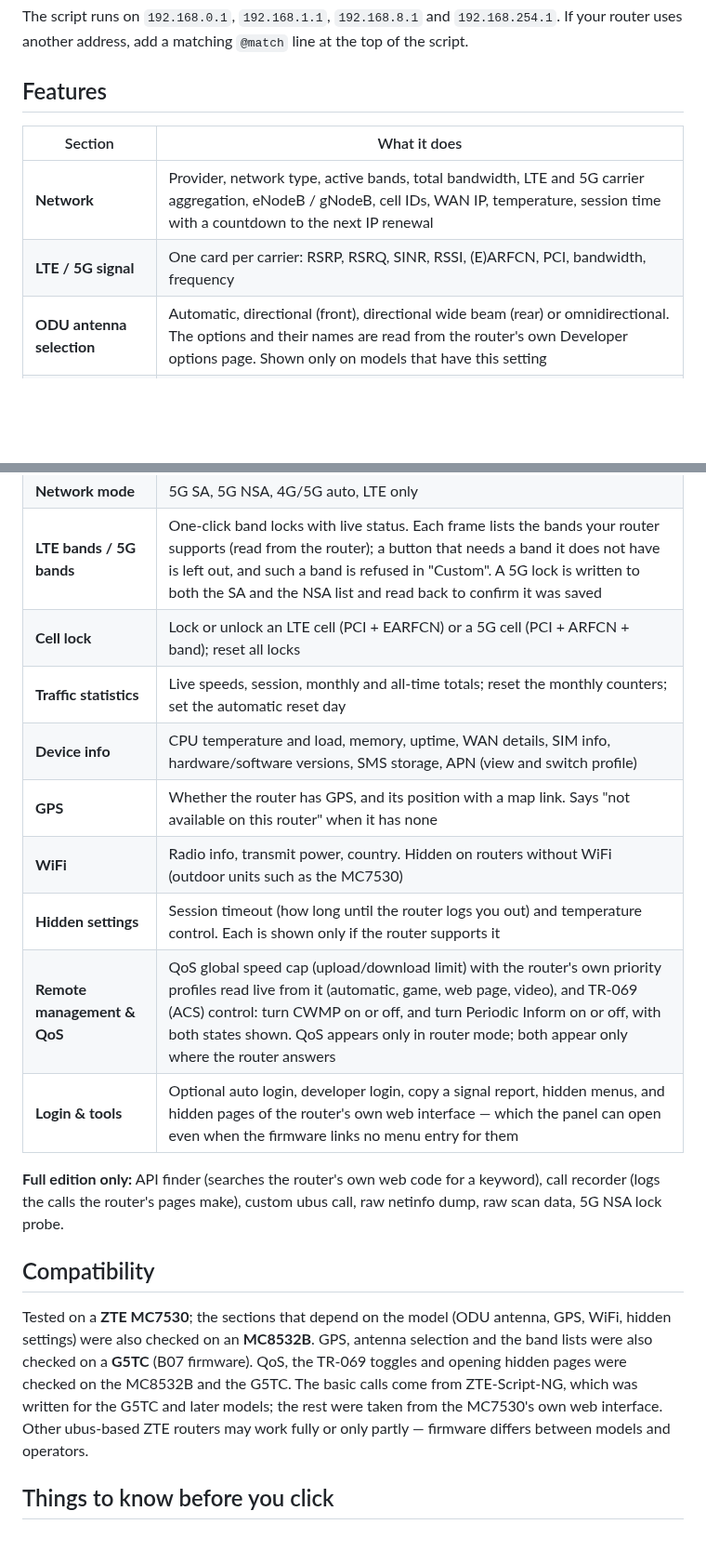
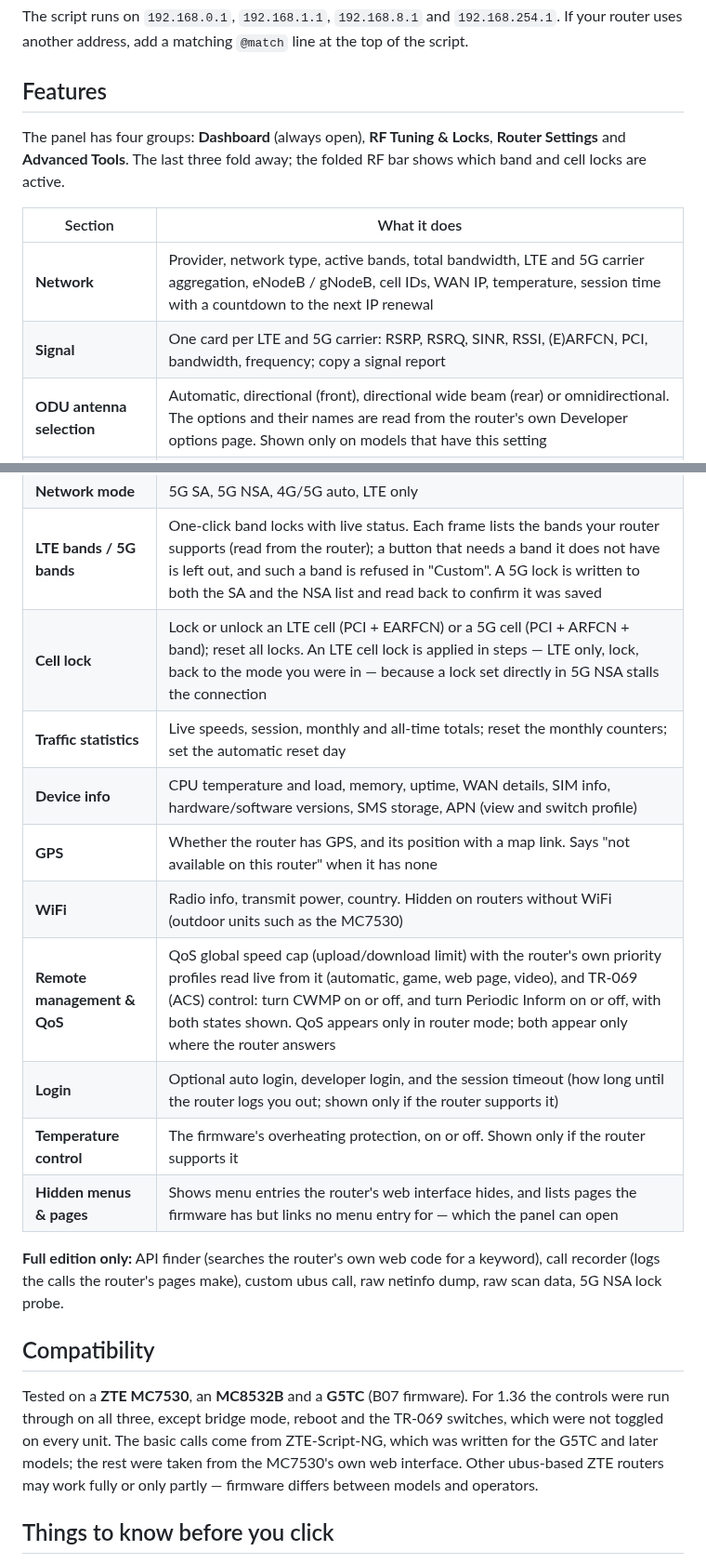
Before and after one commit to papatsonis/zte-advanced-router-panel-ng, a Markdown page: README.md, 2 parts joined by grey strips. Shown at 93% size. Rendered like a GitHub page; blank space fills up the shorter version.

```diff
--- a/README.md
+++ b/README.md
@@ -29,29 +29,32 @@ The script runs on `192.168.0.1`, `192.168.1.1`, `192.168.8.1` and `192.168.254.
 
 ## Features
 
+The panel has four groups: **Dashboard** (always open), **RF Tuning & Locks**, **Router Settings** and **Advanced Tools**. The last three fold away; the folded RF bar shows which band and cell locks are active.
+
 | Section | What it does |
 |---|---|
 | **Network** | Provider, network type, active bands, total bandwidth, LTE and 5G carrier aggregation, eNodeB / gNodeB, cell IDs, WAN IP, temperature, session time with a countdown to the next IP renewal |
-| **LTE / 5G signal** | One card per carrier: RSRP, RSRQ, SINR, RSSI, (E)ARFCN, PCI, bandwidth, frequency |
+| **Signal** | One card per LTE and 5G carrier: RSRP, RSRQ, SINR, RSSI, (E)ARFCN, PCI, bandwidth, frequency; copy a signal report |
 | **ODU antenna selection** | Automatic, directional (front), directional wide beam (rear) or omnidirectional. The options and their names are read from the router's own Developer options page. Shown only on models that have this setting |
 | **Neighbor scan & force connect** | Runs the router's built-in neighbor scan and lets you lock to any cell it finds |
 | **Connection** | Reconnect mobile data, DNS (manual or operator), bridge mode on/off, ARP proxy on/off, reboot |
 | **Network mode** | 5G SA, 5G NSA, 4G/5G auto, LTE only |
 | **LTE bands / 5G bands** | One-click band locks with live status. Each frame lists the bands your router supports (read from the router); a button that needs a band it does not have is left out, and such a band is refused in "Custom". A 5G lock is written to both the SA and the NSA list and read back to confirm it was saved |
-| **Cell lock** | Lock or unlock an LTE cell (PCI + EARFCN) or a 5G cell (PCI + ARFCN + band); reset all locks |
+| **Cell lock** | Lock or unlock an LTE cell (PCI + EARFCN) or a 5G cell (PCI + ARFCN + band); reset all locks. An LTE cell lock is applied in steps — LTE only, lock, back to the mode you were in — because a lock set directly in 5G NSA stalls the connection |
 | **Traffic statistics** | Live speeds, session, monthly and all-time totals; reset the monthly counters; set the automatic reset day |
 | **Device info** | CPU temperature and load, memory, uptime, WAN details, SIM info, hardware/software versions, SMS storage, APN (view and switch profile) |
 | **GPS** | Whether the router has GPS, and its position with a map link. Says "not available on this router" when it has none |
 | **WiFi** | Radio info, transmit power, country. Hidden on routers without WiFi (outdoor units such as the MC7530) |
-| **Hidden settings** | Session timeout (how long until the router logs you out) and temperature control. Each is shown only if the router supports it |
 | **Remote management & QoS** | QoS global speed cap (upload/download limit) with the router's own priority profiles read live from it (automatic, game, web page, video), and TR-069 (ACS) control: turn CWMP on or off, and turn Periodic Inform on or off, with both states shown. QoS appears only in router mode; both appear only where the router answers |
-| **Login & tools** | Optional auto login, developer login, copy a signal report, hidden menus, and hidden pages of the router's own web interface — which the panel can open even when the firmware links no menu entry for them |
+| **Login** | Optional auto login, developer login, and the session timeout (how long until the router logs you out; shown only if the router supports it) |
+| **Temperature control** | The firmware's overheating protection, on or off. Shown only if the router supports it |
+| **Hidden menus & pages** | Shows menu entries the router's web interface hides, and lists pages the firmware has but links no menu entry for — which the panel can open |
 
 **Full edition only:** API finder (searches the router's own web code for a keyword), call recorder (logs the calls the router's pages make), custom ubus call, raw netinfo dump, raw scan data, 5G NSA lock probe.
 
 ## Compatibility
 
-Tested on a **ZTE MC7530**; the sections that depend on the model (ODU antenna, GPS, WiFi, hidden settings) were also checked on an **MC8532B**. GPS, antenna selection and the band lists were also checked on a **G5TC** (B07 firmware). QoS, the TR-069 toggles and opening hidden pages were checked on the MC8532B and the G5TC. The basic calls come from ZTE-Script-NG, which was written for the G5TC and later models; the rest were taken from the MC7530's own web interface. Other ubus-based ZTE routers may work fully or only partly — firmware differs between models and operators.
+Tested on a **ZTE MC7530**, an **MC8532B** and a **G5TC** (B07 firmware). For 1.36 the controls were run through on all three, except bridge mode, reboot and the TR-069 switches, which were not toggled on every unit. The basic calls come from ZTE-Script-NG, which was written for the G5TC and later models; the rest were taken from the MC7530's own web interface. Other ubus-based ZTE routers may work fully or only partly — firmware differs between models and operators.
 
 ## Things to know before you click
 
```
Also changed, not shown: other parts of README.md (+13 -8 lines), img/panel-lite.png, 3 other files.
